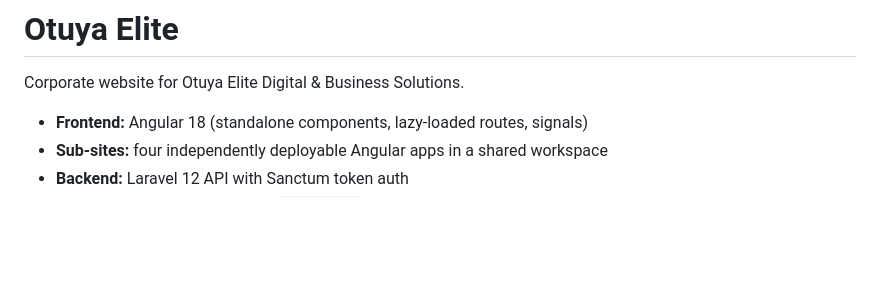
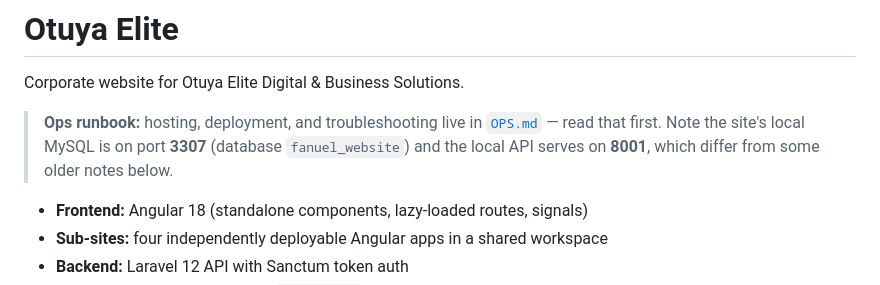
Before and after one commit to Fanu3kp/Fanuels-website, a Markdown page: README.md, the part around the change. Rendered like a GitHub page; blank space fills up the shorter version.

Commit message:
Add OPS.md runbook: hosting, deploy, config, troubleshooting

```diff
--- a/README.md
+++ b/README.md
@@ -1,6 +1,11 @@
 # Otuya Elite
 
 Corporate website for Otuya Elite Digital & Business Solutions.
+
+> **Ops runbook:** hosting, deployment, and troubleshooting live in
+> [`OPS.md`](OPS.md) — read that first. Note the site's local MySQL
+> is on port **3307** (database `fanuel_website`) and the local API
+> serves on **8001**, which differ from some older notes below.
 
 - **Frontend:** Angular 18 (standalone components, lazy-loaded routes, signals)
 - **Sub-sites:** four independently deployable Angular apps in a shared workspace
```
Also changed, not shown: OPS.md (added, +176 -0 lines).
